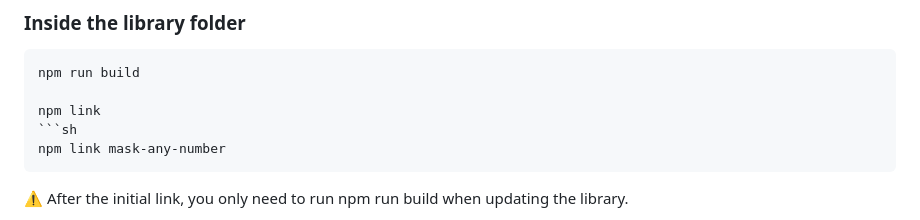
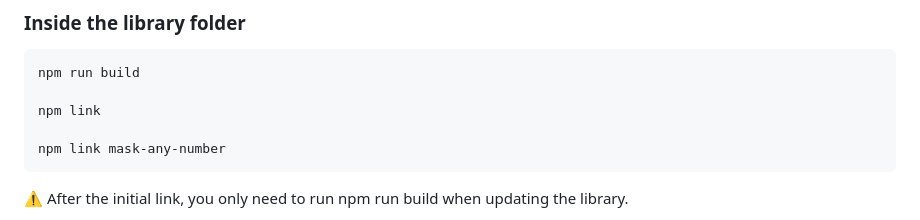
Before and after one commit to gabrielrfmendes/mask-any-number, a Markdown page: README.md, the part around the change. Rendered like a GitHub page.

````diff
--- a/README.md
+++ b/README.md
@@ -112,7 +112,7 @@ Ideal for phone numbers, dates, IDs, and other numeric inputs.
 npm run build
 
 npm link
-```sh
+
 npm link mask-any-number
 ```
 
````
